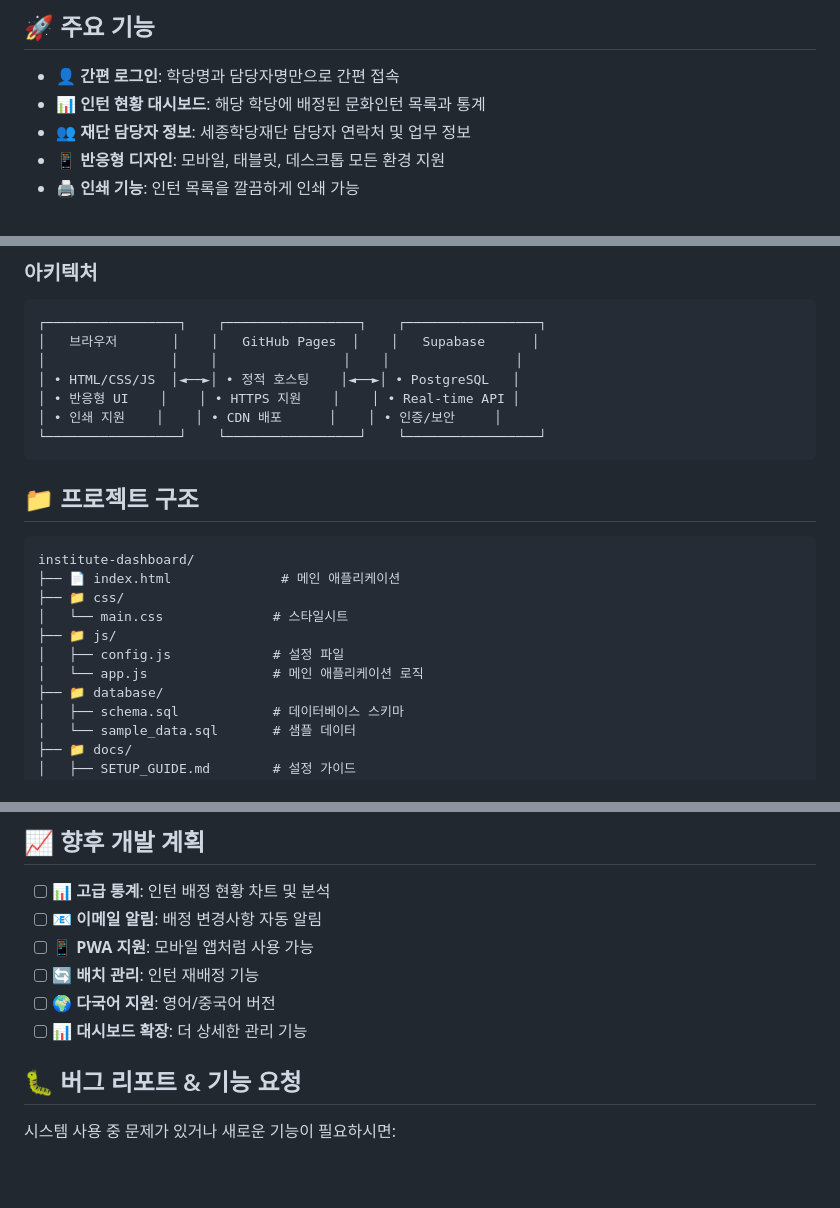
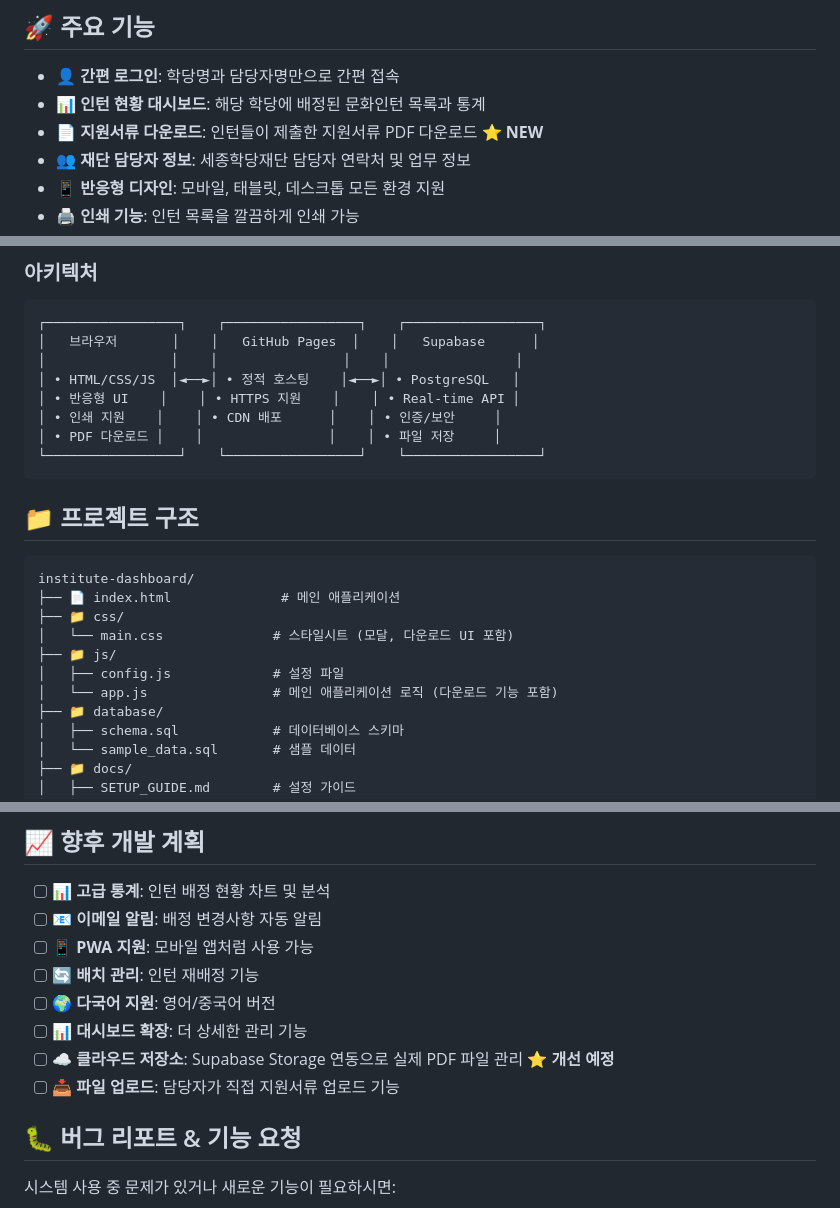
Before and after one commit to faye8796/institute-dashboard, a Markdown page: README.md, 3 parts joined by grey strips. GitHub-like rendering; blank space fills up the shorter version.

````diff
--- a/README.md
+++ b/README.md
@@ -10,6 +10,7 @@
 
 - **👤 간편 로그인**: 학당명과 담당자명만으로 간편 접속
 - **📊 인턴 현황 대시보드**: 해당 학당에 배정된 문화인턴 목록과 통계
+- **📄 지원서류 다운로드**: 인턴들이 제출한 지원서류 PDF 다운로드 ⭐ **NEW**
 - **👥 재단 담당자 정보**: 세종학당재단 담당자 연락처 및 업무 정보
 - **📱 반응형 디자인**: 모바일, 태블릿, 데스크톱 모든 환경 지원
 - **🖨️ 인쇄 기능**: 인턴 목록을 깔끔하게 인쇄 가능
@@ -69,6 +70,7 @@ http://localhost:8000
 │ • HTML/CSS/JS  │◄──►│ • 정적 호스팅    │◄──►│ • PostgreSQL   │
 │ • 반응형 UI    │    │ • HTTPS 지원    │    │ • Real-time API │
 │ • 인쇄 지원    │    │ • CDN 배포      │    │ • 인증/보안     │
+│ • PDF 다운로드 │    │                │    │ • 파일 저장     │
 └─────────────────┘    └─────────────────┘    └─────────────────┘
 ```
 
@@ -78,10 +80,10 @@ http://localhost:8000
 institute-dashboard/
 ├── 📄 index.html              # 메인 애플리케이션
 ├── 📁 css/
-│   └── main.css              # 스타일시트
+│   └── main.css              # 스타일시트 (모달, 다운로드 UI 포함)
 ├── 📁 js/
 │   ├── config.js             # 설정 파일
-│   └── app.js                # 메인 애플리케이션 로직
+│   └── app.js                # 메인 애플리케이션 로직 (다운로드 기능 포함)
 ├── 📁 database/
 │   ├── schema.sql            # 데이터베이스 스키마
 │   └── sample_data.sql       # 샘플 데이터
@@ -205,6 +232,8 @@ user_profiles (
 - [ ] 🔄 **배치 관리**: 인턴 재배정 기능
 - [ ] 🌍 **다국어 지원**: 영어/중국어 버전
 - [ ] 📊 **대시보드 확장**: 더 상세한 관리 기능
+- [ ] ☁️ **클라우드 저장소**: Supabase Storage 연동으로 실제 PDF 파일 관리 ⭐ **개선 예정**
+- [ ] 📥 **파일 업로드**: 담당자가 직접 지원서류 업로드 기능
 
 ## 🐛 버그 리포트 & 기능 요청
 
````
Also changed, not shown: other parts of README.md (+42 -17 lines).
